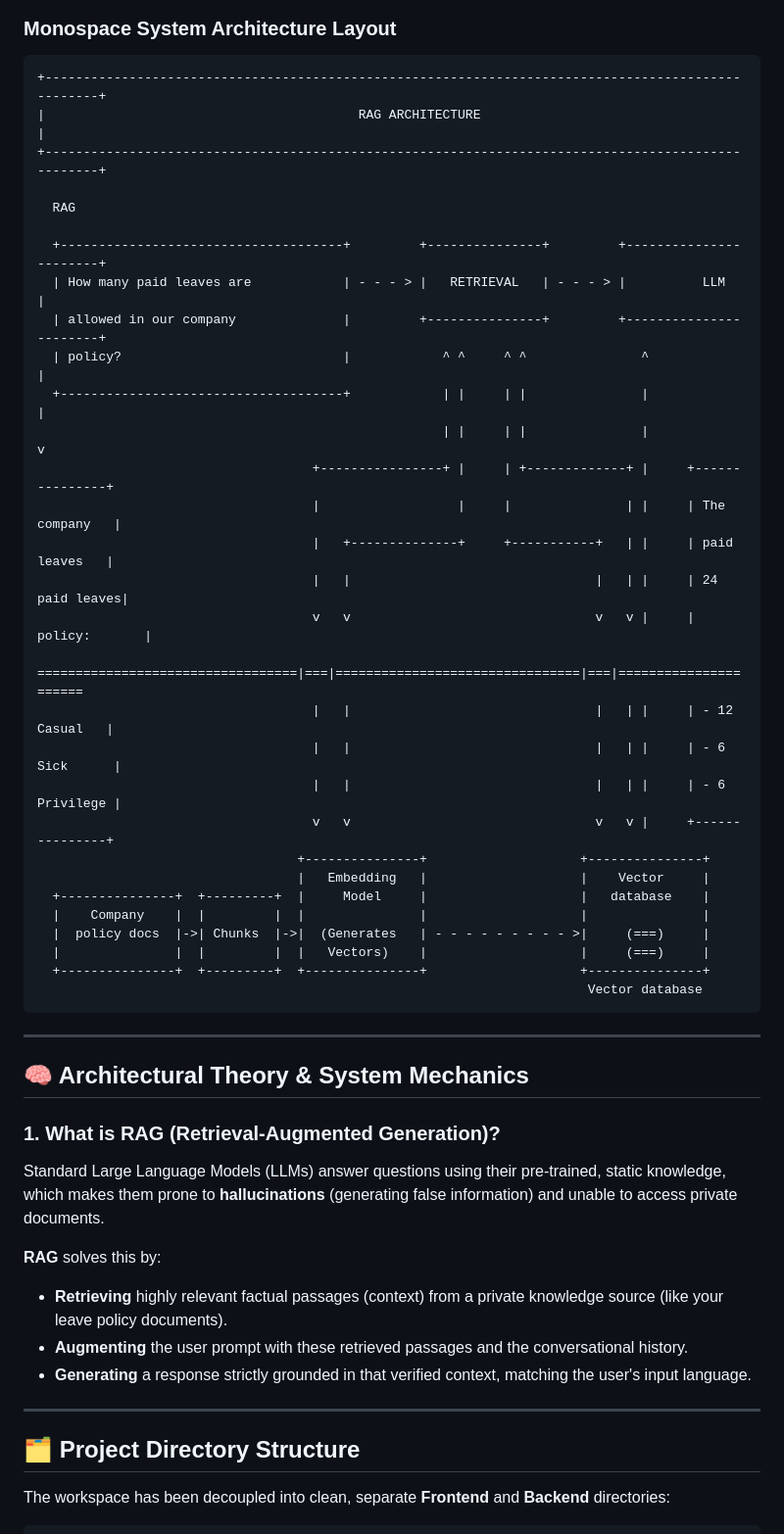
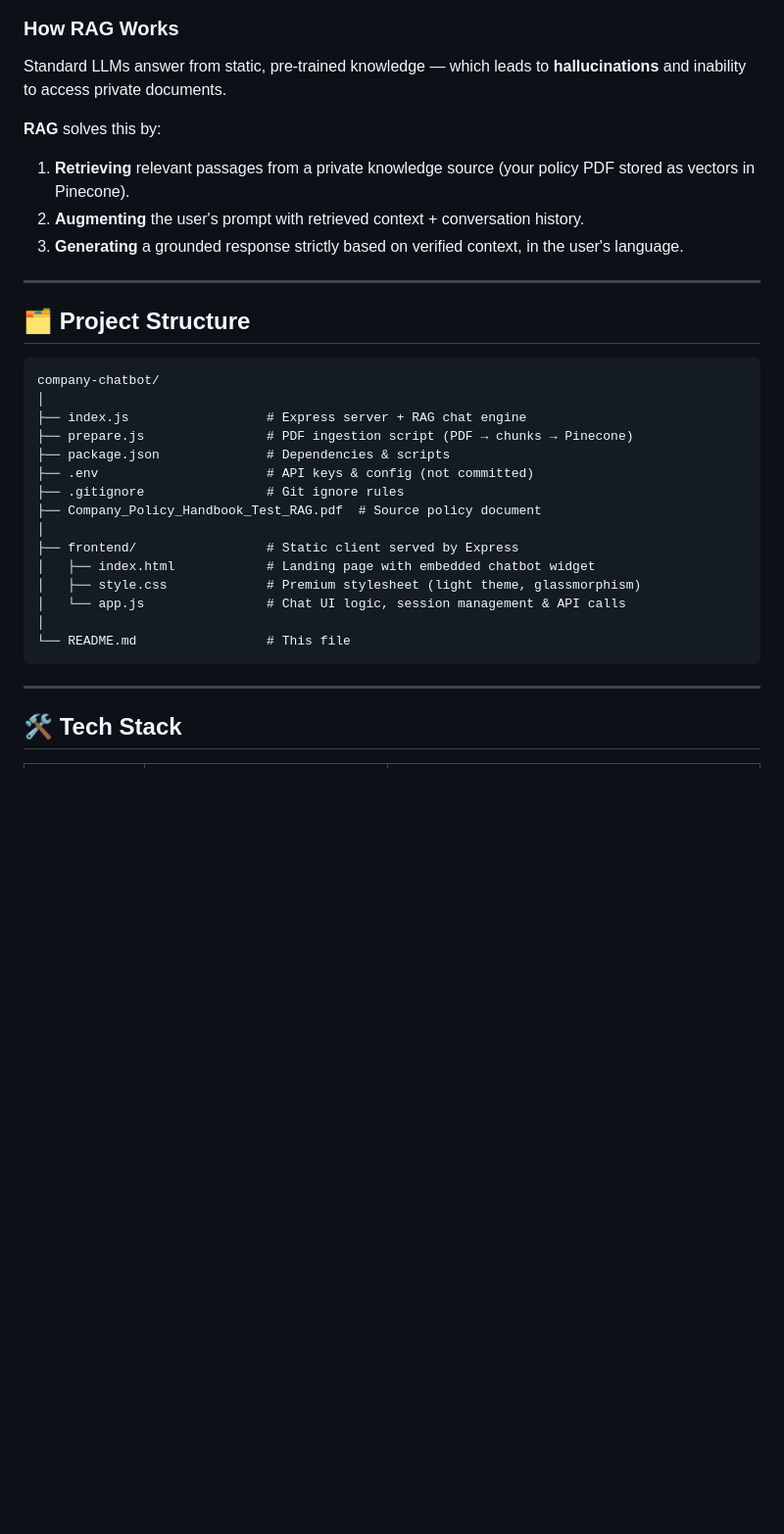
Before and after one commit to ankurkushwaha809/Company-Chatbot, a Markdown page: README.md, the part around one of its changes. Shown at 98% size. Rendered like a GitHub page; blank space fills up the shorter version.

````diff
--- a/README.md
+++ b/README.md
@@ -34,55 +33,37 @@ graph TD
 ```
 
-### Monospace System Architecture Layout
+### How RAG Works
+
+Standard LLMs answer from static, pre-trained knowledge — which leads to **hallucinations** and inability to access private documents.
+
+**RAG** solves this by:
+1. **Retrieving** relevant passages from a private knowledge source (your policy PDF stored as vectors in Pinecone).
+2. **Augmenting** the user's prompt with retrieved context + conversation history.
+3. **Generating** a grounded response strictly based on verified context, in the user's language.
+
+---
+
+## 🗂️ Project Structure
 
 ```text
-+---------------------------------------------------------------------------------------------------+
-|                                         RAG ARCHITECTURE                                          |
-+---------------------------------------------------------------------------------------------------+
-
-  RAG
-
-  +-------------------------------------+         +---------------+         +-----------------------+
-  | How many paid leaves are            | - - - > |   RETRIEVAL   | - - - > |          LLM          |
-  | allowed in our company              |         +---------------+         +-----------------------+
-  | policy?                             |            ^ ^     ^ ^               ^             |
-  +-------------------------------------+            | |     | |               |             |
-                                                     | |     | |               |             v
-                                    +----------------+ |     | +-------------+ |     +---------------+
-                                    |                  |     |               | |     | The company   |
-                                    |   +--------------+     +-----------+   | |     | paid leaves   |
-                                    |   |                                |   | |     | 24 paid leaves|
-                                    v   v                                v   v |     | policy:       |
-  ==================================|===|================================|===|======================
-                                    |   |                                |   | |     | - 12 Casual   |
-                                    |   |                                |   | |     | - 6 Sick      |
-                                    |   |                                |   | |     | - 6 Privilege |
-                                    v   v                                v   v |     +---------------+
-                                  +---------------+                    +---------------+
-                                  |   Embedding   |                    |    Vector     |
-  +---------------+  +---------+  |     Model     |                    |   database    |
-  |    Company    |  |         |  |               |                    |               |
-  |  policy docs  |->| Chunks  |->|  (Generates   | - - - - - - - - - >|     (===)     |
-  |               |  |         |  |   Vectors)    |                    |     (===)     |
-  +---------------+  +---------+  +---------------+                    +---------------+
-                                                                        Vector database
+company-chatbot/
+│
+├── index.js                  # Express server + RAG chat engine
+├── prepare.js                # PDF ingestion script (PDF → chunks → Pinecone)
+├── package.json              # Dependencies & scripts
+├── .env                      # API keys & config (not committed)
+├── .gitignore                # Git ignore rules
+├── Company_Policy_Handbook_Test_RAG.pdf  # Source policy document
+│
+├── frontend/                 # Static client served by Express
+│   ├── index.html            # Landing page with embedded chatbot widget
+│   ├── style.css             # Premium stylesheet (light theme, glassmorphism)
+│   └── app.js                # Chat UI logic, session management & API calls
+│
+└── README.md                 # This file
 ```
 
 ---
 
-## 🧠 Architectural Theory & System Mechanics
+## 🛠️ Tech Stack
 
-### 1. What is RAG (Retrieval-Augmented Generation)?
-Standard Large Language Models (LLMs) answer questions using their pre-trained, static knowledge, which makes them prone to **hallucinations** (generating false information) and unable to access private documents.
-
-**RAG** solves this by:
-* **Retrieving** highly relevant factual passages (context) from a private knowledge source (like your leave policy documents).
-* **Augmenting** the user prompt with these retrieved passages and the conversational history.
-* **Generating** a response strictly grounded in that verified context, matching the user's input language.
-
----
-
-## 🗂️ Project Directory Structure
-
-The workspace has been decoupled into clean, separate **Frontend** and **Backend** directories:
-
````
Also changed, not shown: other parts of README.md (+113 -83 lines).
